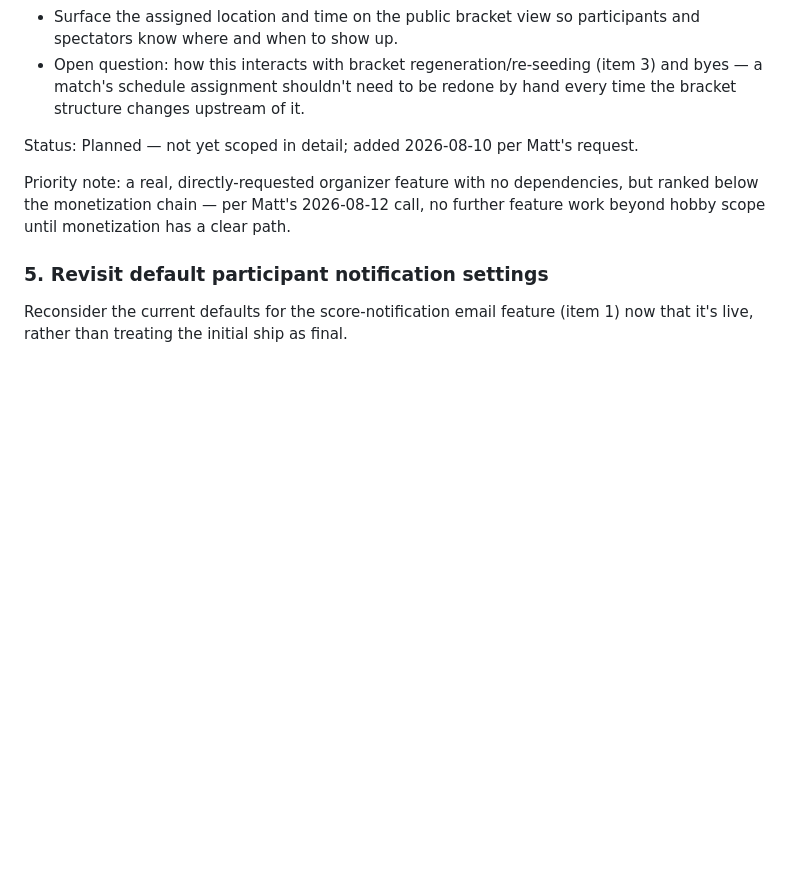
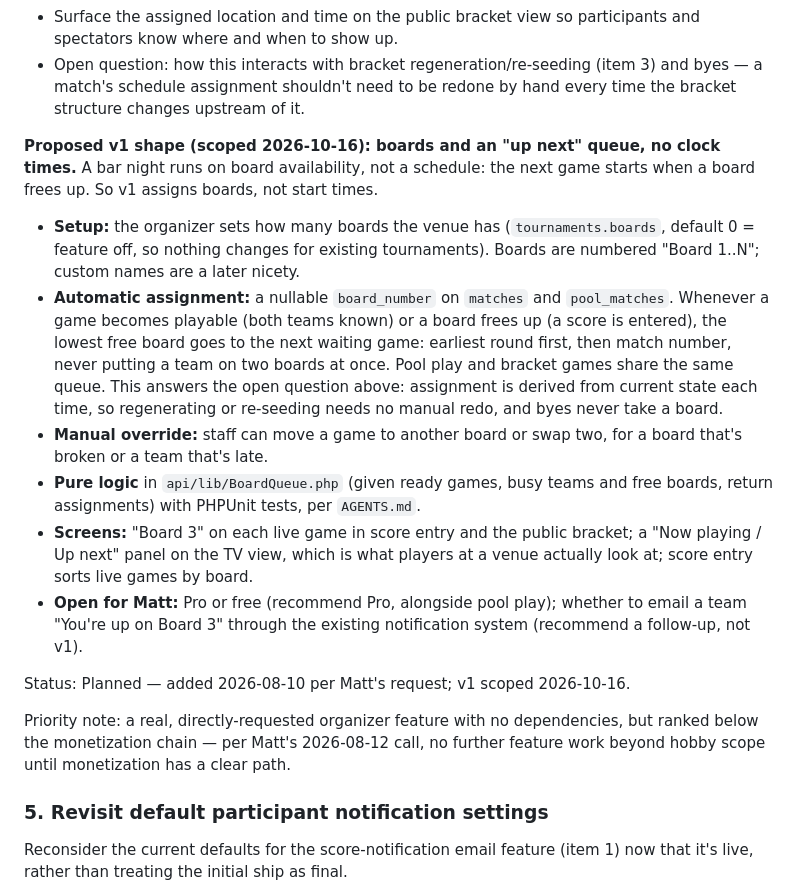
Before and after one commit to colforbin13/bagstourney, a Markdown page: FEATURE_TRACKER.md, the part around the change. Drawn GitHub-style; blank space fills up the shorter version.

Commit message:
Scope board assignments for match scheduling (item 8)
Co-Authored-By: Claude Opus 5.5 (1M context) <noreply@anthropic.com>
Claude-Session: https://claude.ai/code/session_01BAms1HPsJSizq2ZKKzpzpt

```diff
--- a/FEATURE_TRACKER.md
+++ b/FEATURE_TRACKER.md
@@ -527,7 +527,32 @@ today.
   byes — a match's schedule assignment shouldn't need to be redone by hand every time
   the bracket structure changes upstream of it.
 
-Status: Planned — not yet scoped in detail; added 2026-08-10 per Matt's request.
+**Proposed v1 shape (scoped 2026-10-16): boards and an "up next" queue, no clock times.**
+A bar night runs on board availability, not a schedule: the next game starts when a board
+frees up. So v1 assigns boards, not start times.
+
+- **Setup:** the organizer sets how many boards the venue has (`tournaments.boards`,
+  default 0 = feature off, so nothing changes for existing tournaments). Boards are
+  numbered "Board 1..N"; custom names are a later nicety.
+- **Automatic assignment:** a nullable `board_number` on `matches` and `pool_matches`.
+  Whenever a game becomes playable (both teams known) or a board frees up (a score is
+  entered), the lowest free board goes to the next waiting game: earliest round first,
+  then match number, never putting a team on two boards at once. Pool play and bracket
+  games share the same queue. This answers the open question above: assignment is derived
+  from current state each time, so regenerating or re-seeding needs no manual redo, and
+  byes never take a board.
+- **Manual override:** staff can move a game to another board or swap two, for a board
+  that's broken or a team that's late.
+- **Pure logic** in `api/lib/BoardQueue.php` (given ready games, busy teams and free boards,
+  return assignments) with PHPUnit tests, per `AGENTS.md`.
+- **Screens:** "Board 3" on each live game in score entry and the public bracket; a "Now
+  playing / Up next" panel on the TV view, which is what players at a venue actually look
+  at; score entry sorts live games by board.
+- **Open for Matt:** Pro or free (recommend Pro, alongside pool play); whether to email a
+  team "You're up on Board 3" through the existing notification system (recommend a
+  follow-up, not v1).
+
+Status: Planned — added 2026-08-10 per Matt's request; v1 scoped 2026-10-16.
 
 Priority note: a real, directly-requested organizer feature with no dependencies, but
 ranked below the monetization chain — per Matt's 2026-08-12 call, no further feature
```
